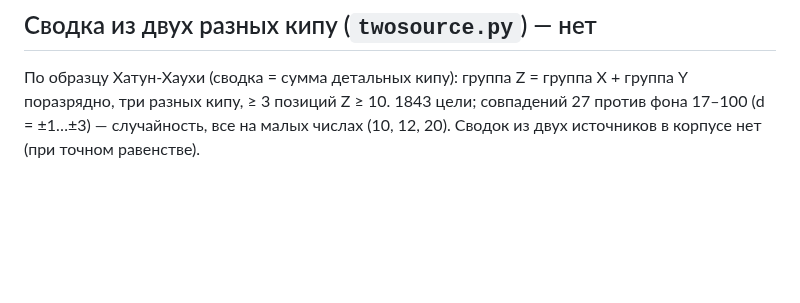
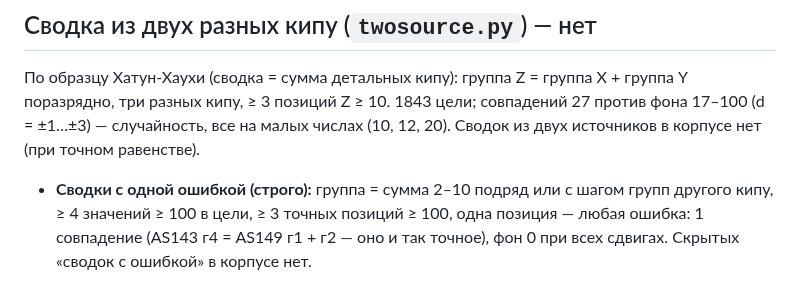
Before and after one commit to VladimirMoor/khipu-links, a Markdown page: docs/project_log_ru.md, the part around the change. GitHub-like rendering; blank space fills up the shorter version.

Commit message:
Strict one-error cross-khipu sums: only the Berlin equality
Co-Authored-By: Claude Opus 5.5 <noreply@anthropic.com>

```diff
--- a/docs/project_log_ru.md
+++ b/docs/project_log_ru.md
@@ -1112,3 +1112,6 @@ hanan/urin); пачака Маско — одинаковая доля по вс
 По образцу Хатун-Хаухи (сводка = сумма детальных кипу): группа Z = группа X + группа Y поразрядно, три
 разных кипу, ≥ 3 позиций Z ≥ 10. 1843 цели; совпадений 27 против фона 17–100 (d = ±1…±3) — случайность,
 все на малых числах (10, 12, 20). Сводок из двух источников в корпусе нет (при точном равенстве).
+- **Сводки с одной ошибкой (строго):** группа = сумма 2–10 подряд или с шагом групп другого кипу, ≥ 4
+  значений ≥ 100 в цели, ≥ 3 точных позиций ≥ 100, одна позиция — любая ошибка: 1 совпадение (AS143 г4 =
+  AS149 г1 + г2 — оно и так точное), фон 0 при всех сдвигах. Скрытых «сводок с ошибкой» в корпусе нет.
```
